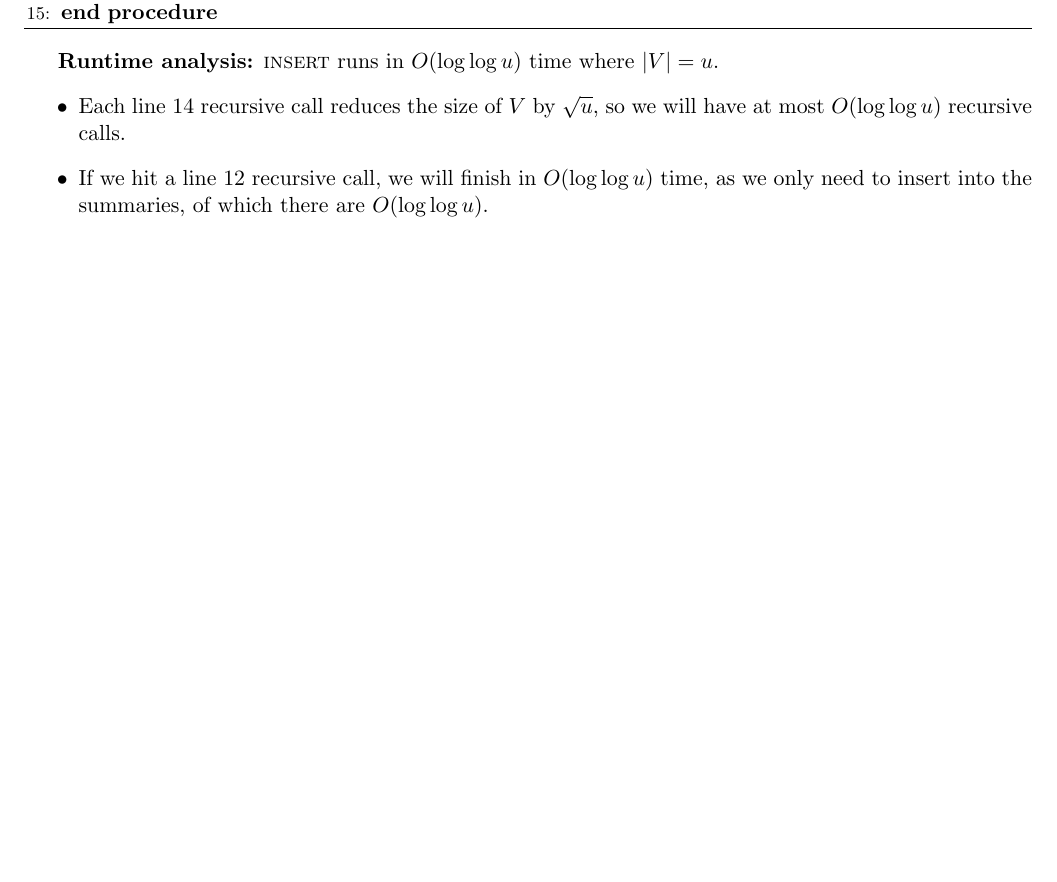
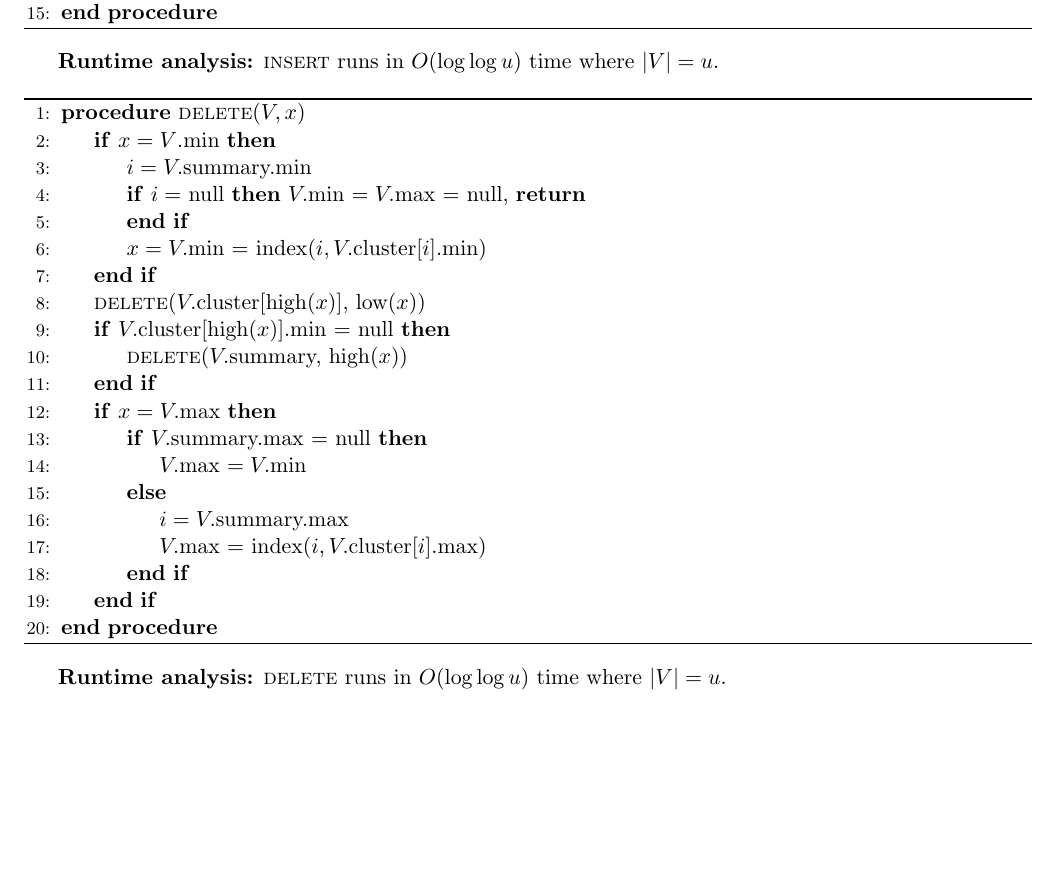
Before and after one commit to benchaplin/algorithms, a LaTeX document (notes/lecture4.tex): part of page 3 of 3, cut so that both start at the same text. Compiled offline with pdfLaTeX.

Commit message:
Complete lecture 4 notes

```diff
--- a/notes/lecture4.tex
+++ b/notes/lecture4.tex
@@ -185,13 +185,35 @@ To make writing algorithms quicker:
 \end{breakablealgorithm}
 
 \textbf{Runtime analysis:} \textsc{insert} runs in $O(\log\log u)$ time where $|V| = u$.
-\begin{itemize}
-    \item Each line 14 recursive call reduces the size of $V$ by $\sqrt{u}$, so we will have at most
-        $O(\log \log u)$ recursive calls.
 
-    \item If we hit a line 12 recursive call, we will finish in $O(\log \log u)$ time, as we only need to insert into
-        the summaries, of which there are $O(\log \log u)$.
-\end{itemize}
+\begin{breakablealgorithm}
+    \begin{algorithmic}[1]
+        \Procedure{delete}{$V, x$}
+        \If{$x = V$.min}
+            \State $i = V.$summary.min
+            \If{$i =$ null}
+                $V.$min $= V.$max $=$ null, \Return
+            \EndIf
+            \State $x = V.$min $=$ index$(i, V.$cluster[$i$].min)
+        \EndIf
+        \State $\textsc{delete}(V.$cluster[high($x$)], low($x$))
+        \If{$V.$cluster[high($x$)].min $=$ null}
+            \State $\textsc{delete}(V.$summary, high($x$))
+        \EndIf
+        \If{$x = V.$max}
+            \If{$V.$summary.max $=$ null}
+                \State $V.$max $= V.$min
+            \Else
+                \State $i = V.$summary.max
+                \State $V.$max = index($i, V.$cluster[$i$].max)
+            \EndIf
+        \EndIf
+        \EndProcedure
+    \end{algorithmic}
+\end{breakablealgorithm}
+
+\textbf{Runtime analysis:} \textsc{delete} runs in $O(\log\log u)$ time where $|V| = u$.
+
 
 
 
```
Also changed, not shown: notes/lecture4.pdf.
